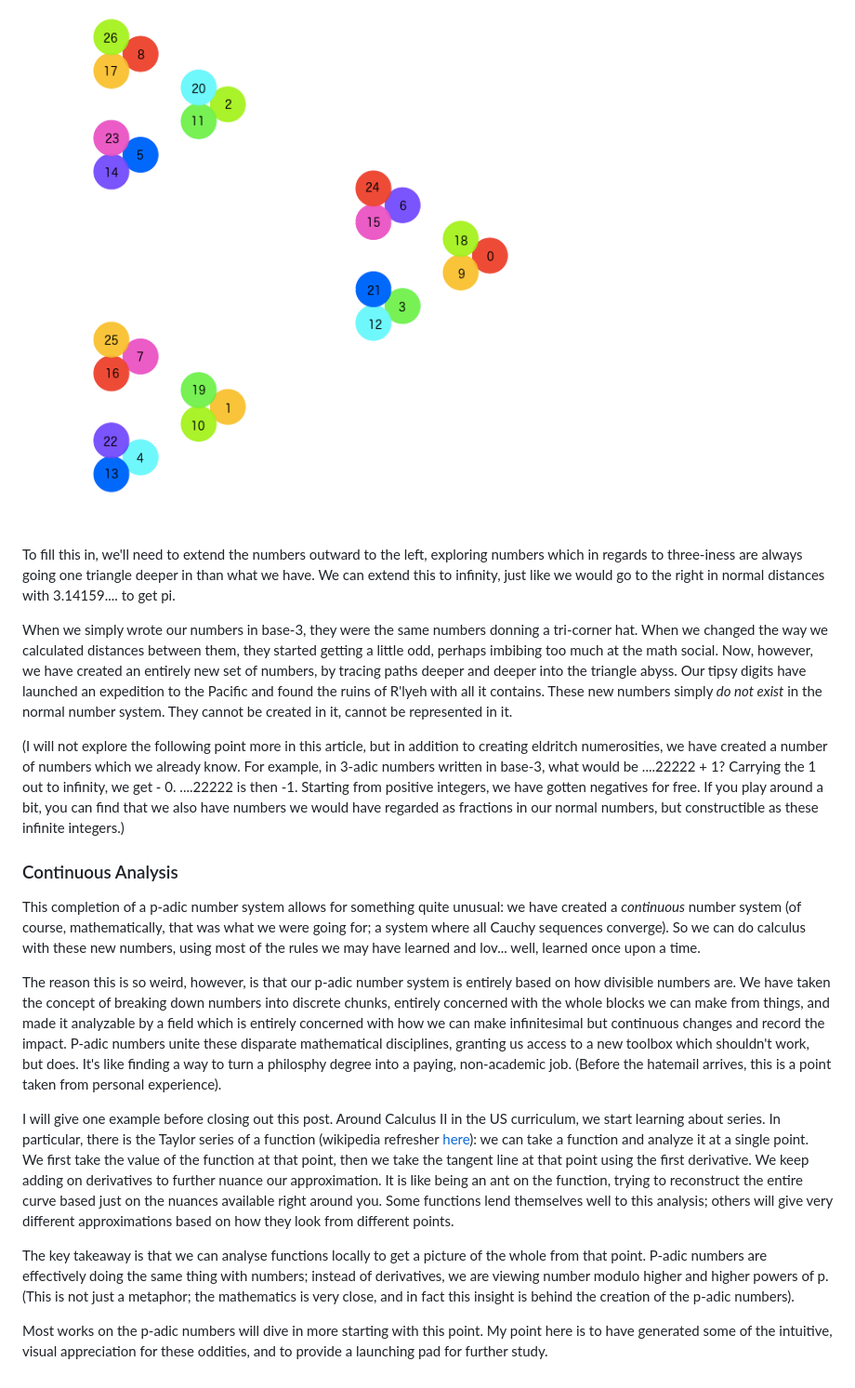
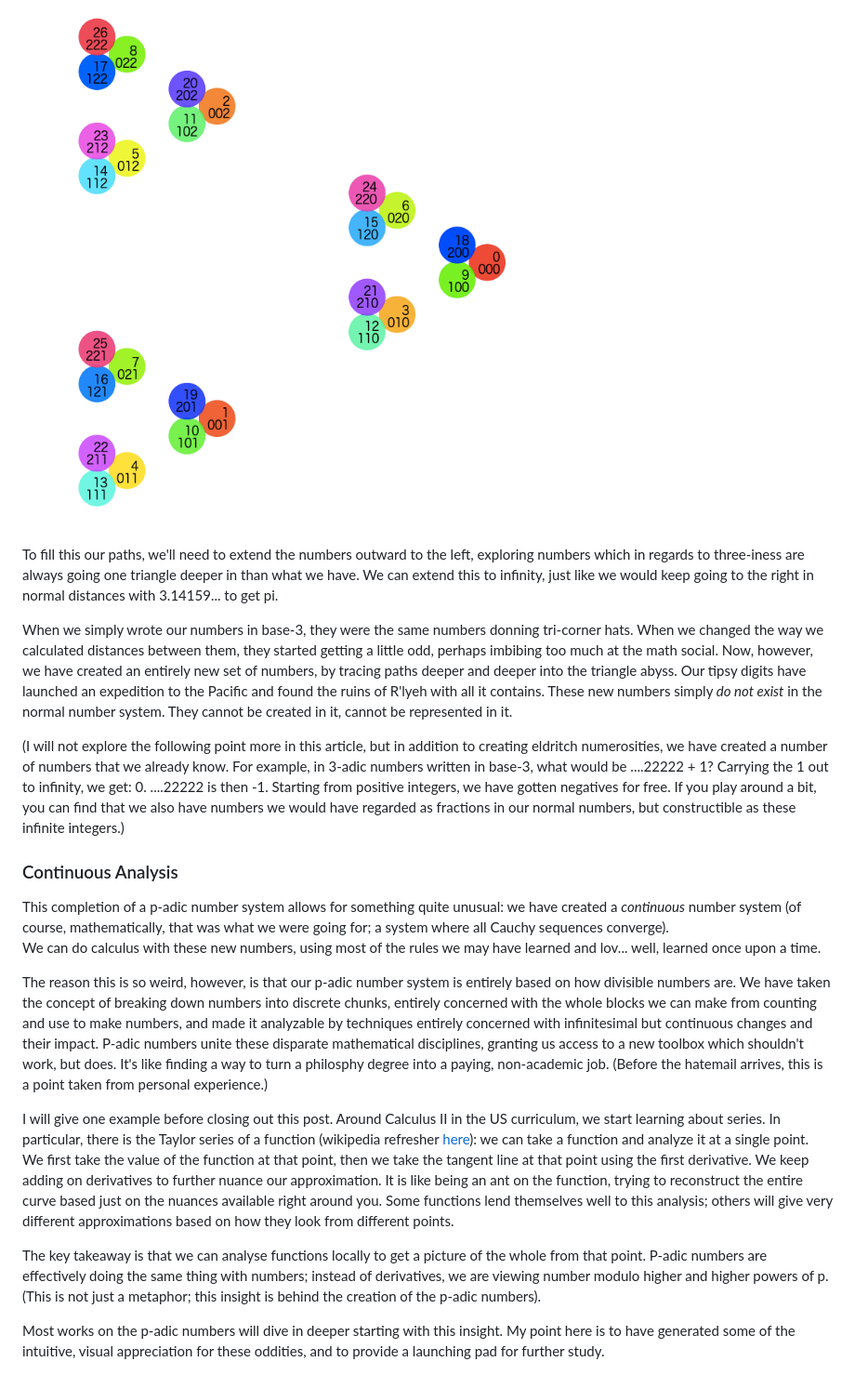
Before and after one commit to nomicflux/nomicflux.github.io, a Markdown page: posts/2018-07-25-padic-numbers.md, the part around one of its changes. Shown at 93% size. Rendered like a GitHub page; pictures changed too: images/3-adic-27.png.

```diff
--- a/posts/2018-07-25-padic-numbers.md
+++ b/posts/2018-07-25-padic-numbers.md
@@ -101,11 +117,11 @@ visualization:
 
 ![3-adic: 0 to 26, redux](/images/3-adic-27.png)
 
-To fill this in, we'll need to extend the numbers outward to the left, exploring numbers which in regards to three-iness
-are always going one triangle deeper in than what we have.  We can extend this to infinity, just like we would go to the
-right in normal distances with 3.14159.... to get pi.
+To fill this our paths, we'll need to extend the numbers outward to the left, exploring numbers which in regards to three-iness
+are always going one triangle deeper in than what we have.  We can extend this to infinity, just like we would keep
+going to the right in normal distances with 3.14159... to get pi.
 
-When we simply wrote our numbers in base-3, they were the same numbers donning a tri-corner hat.  When we changed the
+When we simply wrote our numbers in base-3, they were the same numbers donning tri-corner hats.  When we changed the
 way we calculated distances between them, they started getting a little odd, perhaps imbibing too much at the math
 social.  Now, however, we have created an entirely new set of numbers, by tracing paths deeper and deeper into the
 triangle abyss.  Our tipsy digits have launched an expedition to the Pacific and found the ruins of R'lyeh with all it
@@ -113,24 +129,24 @@ contains.  These new numbers simply *do not exist* in the normal number system.
 represented in it.
 
 (I will not explore the following point more in this article, but in addition to creating eldritch numerosities, we have
-created a number of numbers which we already know.  For example, in 3-adic numbers written in base-3, what would be ....22222 + 1?
-Carrying the 1 out to infinity, we get - 0.  ....22222 is then -1.  Starting from positive integers, we have gotten
+created a number of numbers that we already know.  For example, in 3-adic numbers written in base-3, what would be ....22222 + 1?
+Carrying the 1 out to infinity, we get: 0.  ....22222 is then -1.  Starting from positive integers, we have gotten
 negatives for free.  If you play around a bit, you can find that we also have numbers we would have regarded as
 fractions in our normal numbers, but constructible as these infinite integers.)
 
 ### Continuous Analysis
 
 This completion of a p-adic number system allows for something quite unusual: we have created a *continuous* number
-system (of course, mathematically, that was what we were going for; a system where all Cauchy sequences converge).  So
-we can do calculus with these new numbers, using most of the rules we may have learned and lov... well, learned once
+system (of course, mathematically, that was what we were going for; a system where all Cauchy sequences converge).
+We can do calculus with these new numbers, using most of the rules we may have learned and lov... well, learned once
 upon a time.
 
 The reason this is so weird, however, is that our p-adic number system is entirely based on how divisible numbers are.
 We have taken the concept of breaking down numbers into discrete chunks, entirely concerned with the whole blocks we can
-make from things, and made it analyzable by a field which is entirely concerned with how we can make infinitesimal
-but continuous changes and record the impact.  P-adic numbers unite these disparate mathematical disciplines, granting
+make from counting and use to make numbers, and made it analyzable by techniques entirely concerned with infinitesimal
+but continuous changes and their impact.  P-adic numbers unite these disparate mathematical disciplines, granting
 us access to a new toolbox which shouldn't work, but does.  It's like finding a way to turn a philosphy degree into a
-paying, non-academic job.  (Before the hatemail arrives, this is a point taken from personal experience).
+paying, non-academic job.  (Before the hatemail arrives, this is a point taken from personal experience.)
 
 I will give one example before closing out this post.  Around Calculus II in the US curriculum, we start learning about
 series.  In particular, there is the Taylor series of a function (wikipedia refresher
@@ -142,8 +158,7 @@ to this analysis; others will give very different approximations based on how th
 
 The key takeaway is that we can analyse functions locally to get a picture of the whole from that point.  P-adic numbers
 are effectively doing the same thing with numbers; instead of derivatives, we are viewing number modulo higher and
-higher powers of p.  (This is not just a metaphor; the mathematics is very close, and in fact this insight is behind the
-creation of the p-adic numbers).
+higher powers of p.  (This is not just a metaphor; this insight is behind the creation of the p-adic numbers).
 
-Most works on the p-adic numbers will dive in more starting with this point.  My point here is to have generated some of
+Most works on the p-adic numbers will dive in deeper starting with this insight.  My point here is to have generated some of
 the intuitive, visual appreciation for these oddities, and to provide a launching pad for further study.
```
Also changed, not shown: other parts of posts/2018-07-25-padic-numbers.md (+38 -22 lines), images/3-adic-27-2.png (added), images/3-adic-27-path.png (added), images/3-adic-3.png, images/3-adic-9.png.
